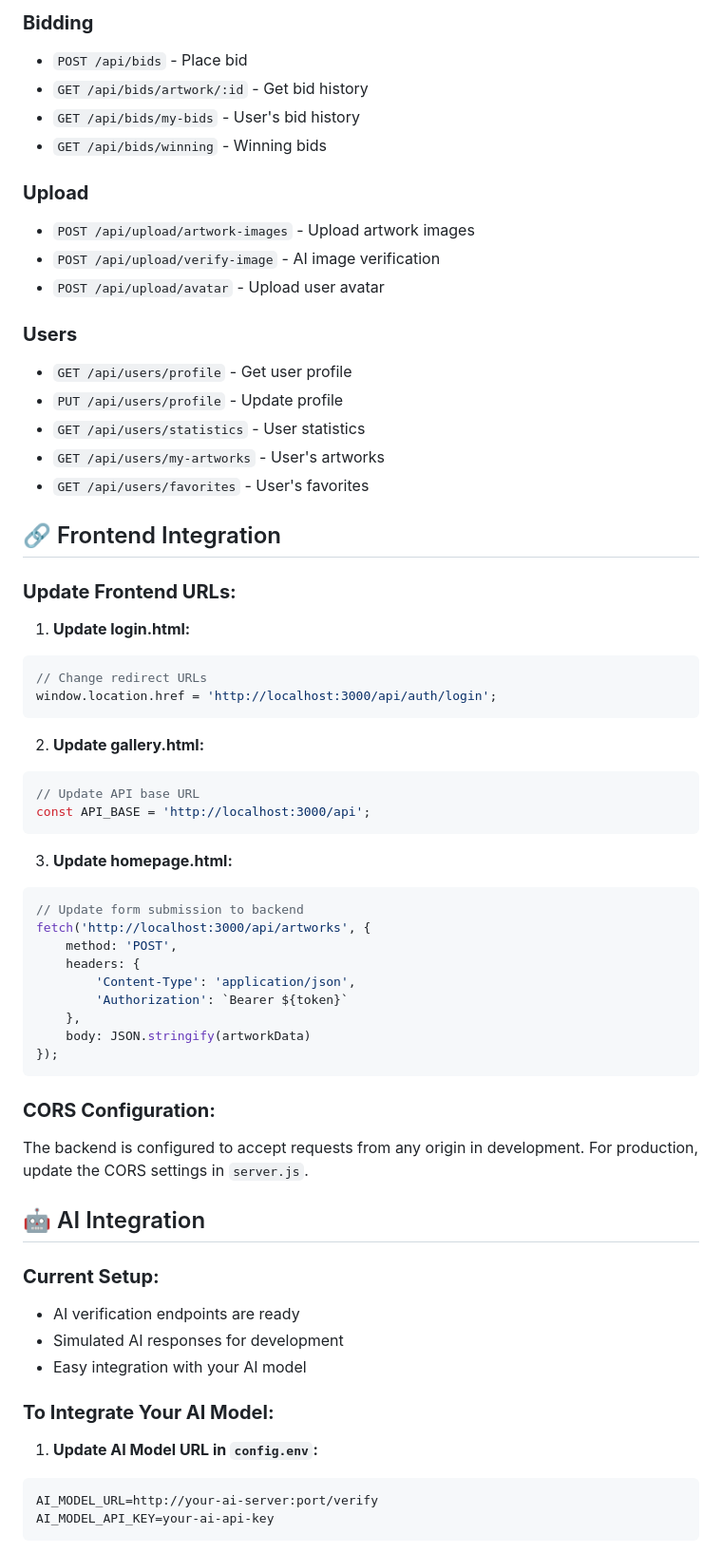
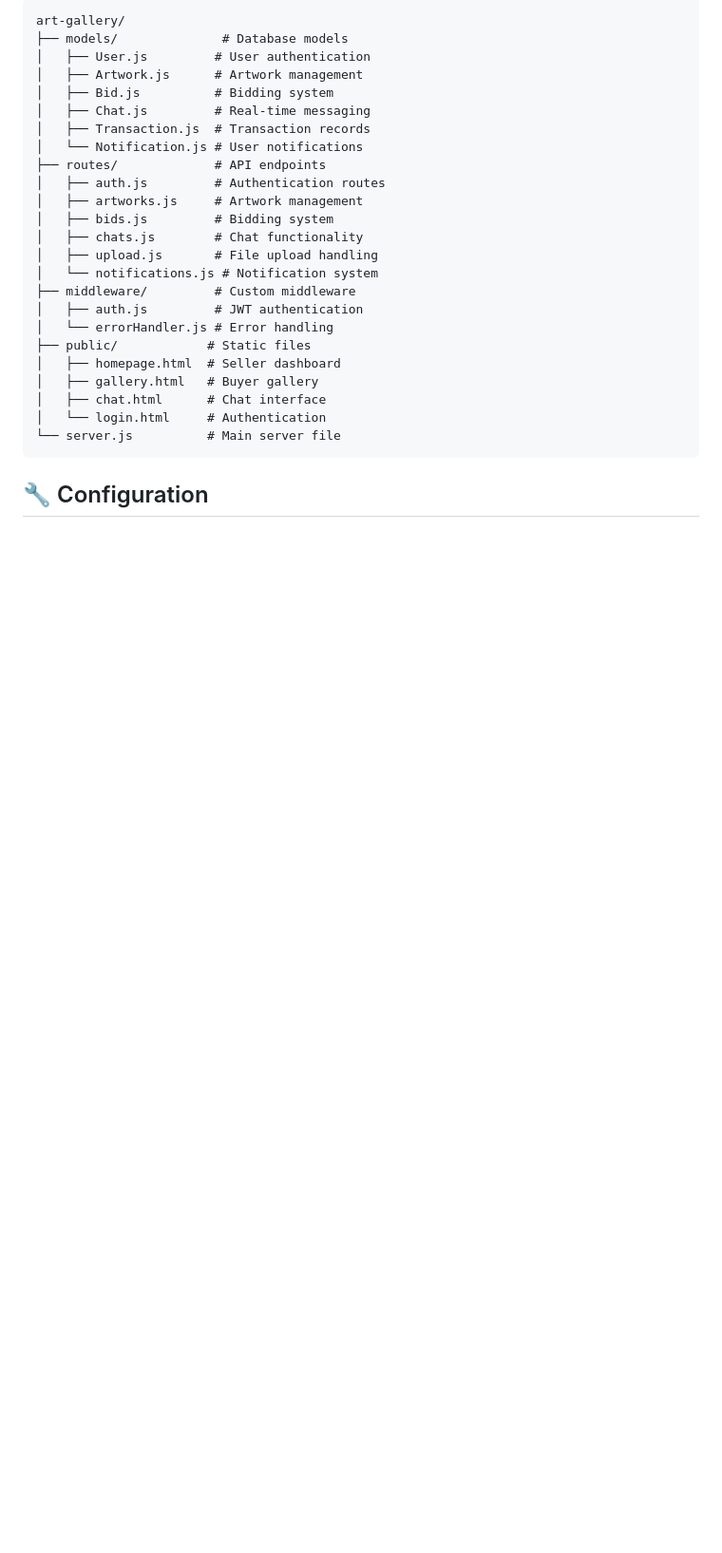
Before and after one commit to lokesh209/art-gallery, a Markdown page: README.md, the part around one of its changes. Shown at 95% size. Drawn GitHub-style; blank space fills up the shorter version.

````diff
--- a/README.md
+++ b/README.md
@@ -109,65 +64,29 @@ The server will run on `http://localhost:3000`
-### **Bidding**
-- `POST /api/bids` - Place bid
-- `GET /api/bids/artwork/:id` - Get bid history
-- `GET /api/bids/my-bids` - User's bid history
-- `GET /api/bids/winning` - Winning bids
-
-### **Upload**
-- `POST /api/upload/artwork-images` - Upload artwork images
-- `POST /api/upload/verify-image` - AI image verification
-- `POST /api/upload/avatar` - Upload user avatar
-
-### **Users**
-- `GET /api/users/profile` - Get user profile
-- `PUT /api/users/profile` - Update profile
-- `GET /api/users/statistics` - User statistics
-- `GET /api/users/my-artworks` - User's artworks
-- `GET /api/users/favorites` - User's favorites
-
-## 🔗 Frontend Integration
-
-### **Update Frontend URLs:**
-
-1. **Update login.html:**
-```javascript
-// Change redirect URLs
-window.location.href = 'http://localhost:3000/api/auth/login';
+```
+art-gallery/
+├── models/              # Database models
+│   ├── User.js         # User authentication
+│   ├── Artwork.js      # Artwork management
+│   ├── Bid.js          # Bidding system
+│   ├── Chat.js         # Real-time messaging
+│   ├── Transaction.js  # Transaction records
+│   └── Notification.js # User notifications
+├── routes/             # API endpoints
+│   ├── auth.js         # Authentication routes
+│   ├── artworks.js     # Artwork management
+│   ├── bids.js         # Bidding system
+│   ├── chats.js        # Chat functionality
+│   ├── upload.js       # File upload handling
+│   └── notifications.js # Notification system
+├── middleware/         # Custom middleware
+│   ├── auth.js         # JWT authentication
+│   └── errorHandler.js # Error handling
+├── public/            # Static files
+│   ├── homepage.html  # Seller dashboard
+│   ├── gallery.html   # Buyer gallery
+│   ├── chat.html      # Chat interface
+│   └── login.html     # Authentication
+└── server.js          # Main server file
 ```
 
-2. **Update gallery.html:**
-```javascript
-// Update API base URL
-const API_BASE = 'http://localhost:3000/api';
-```
+## 🔧 Configuration
 
-3. **Update homepage.html:**
-```javascript
-// Update form submission to backend
-fetch('http://localhost:3000/api/artworks', {
-    method: 'POST',
-    headers: {
-        'Content-Type': 'application/json',
-        'Authorization': `Bearer ${token}`
-    },
-    body: JSON.stringify(artworkData)
-});
-```
-
-### **CORS Configuration:**
-The backend is configured to accept requests from any origin in development. For production, update the CORS settings in `server.js`.
-
-## 🤖 AI Integration
-
-### **Current Setup:**
-- AI verification endpoints are ready
-- Simulated AI responses for development
-- Easy integration with your AI model
-
-### **To Integrate Your AI Model:**
-
-1. **Update AI Model URL in `config.env`:**
-```
-AI_MODEL_URL=http://your-ai-server:port/verify
-AI_MODEL_API_KEY=your-ai-api-key
-```
-
````
Also changed, not shown: other parts of README.md (+122 -168 lines).
